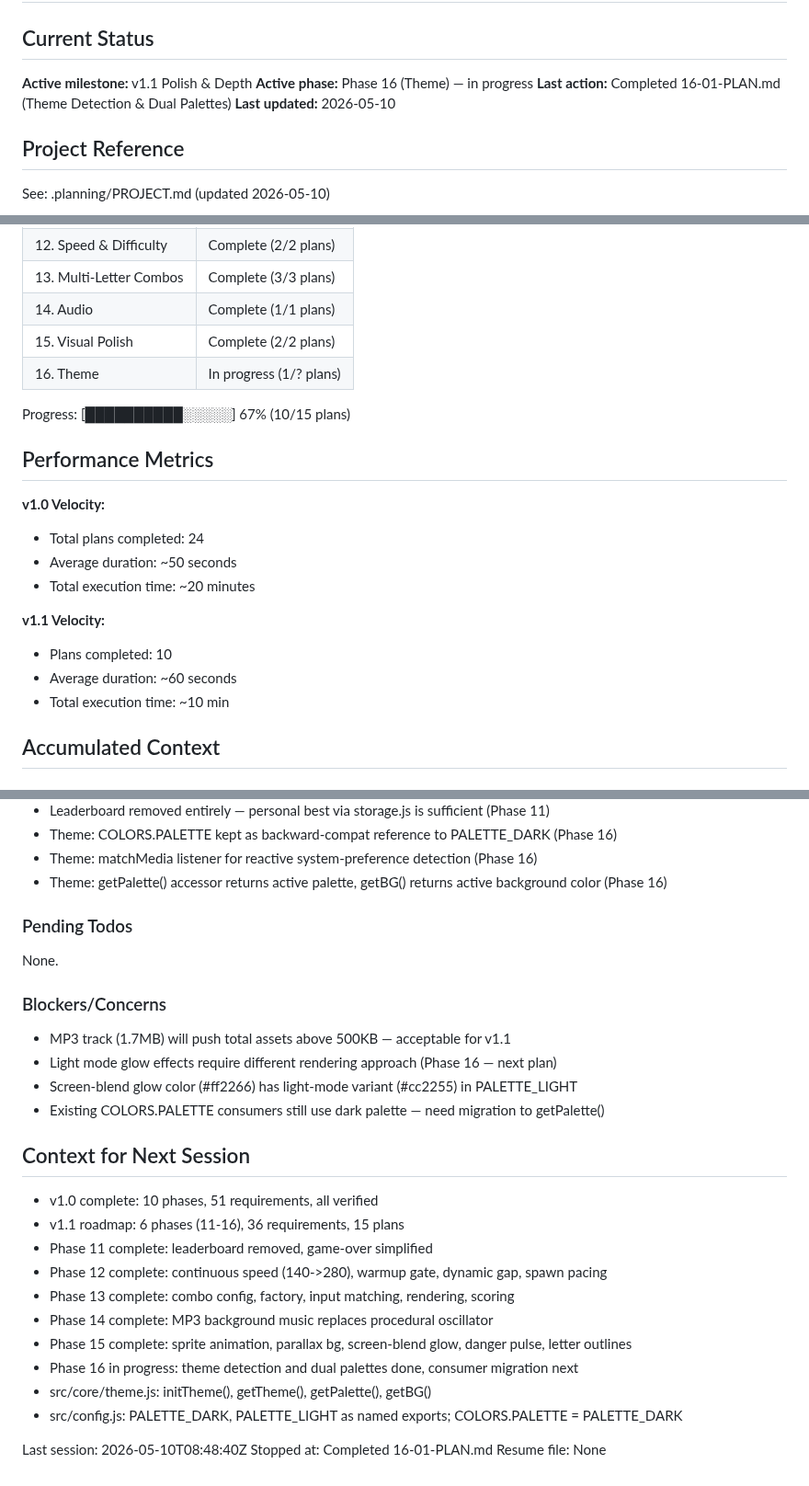
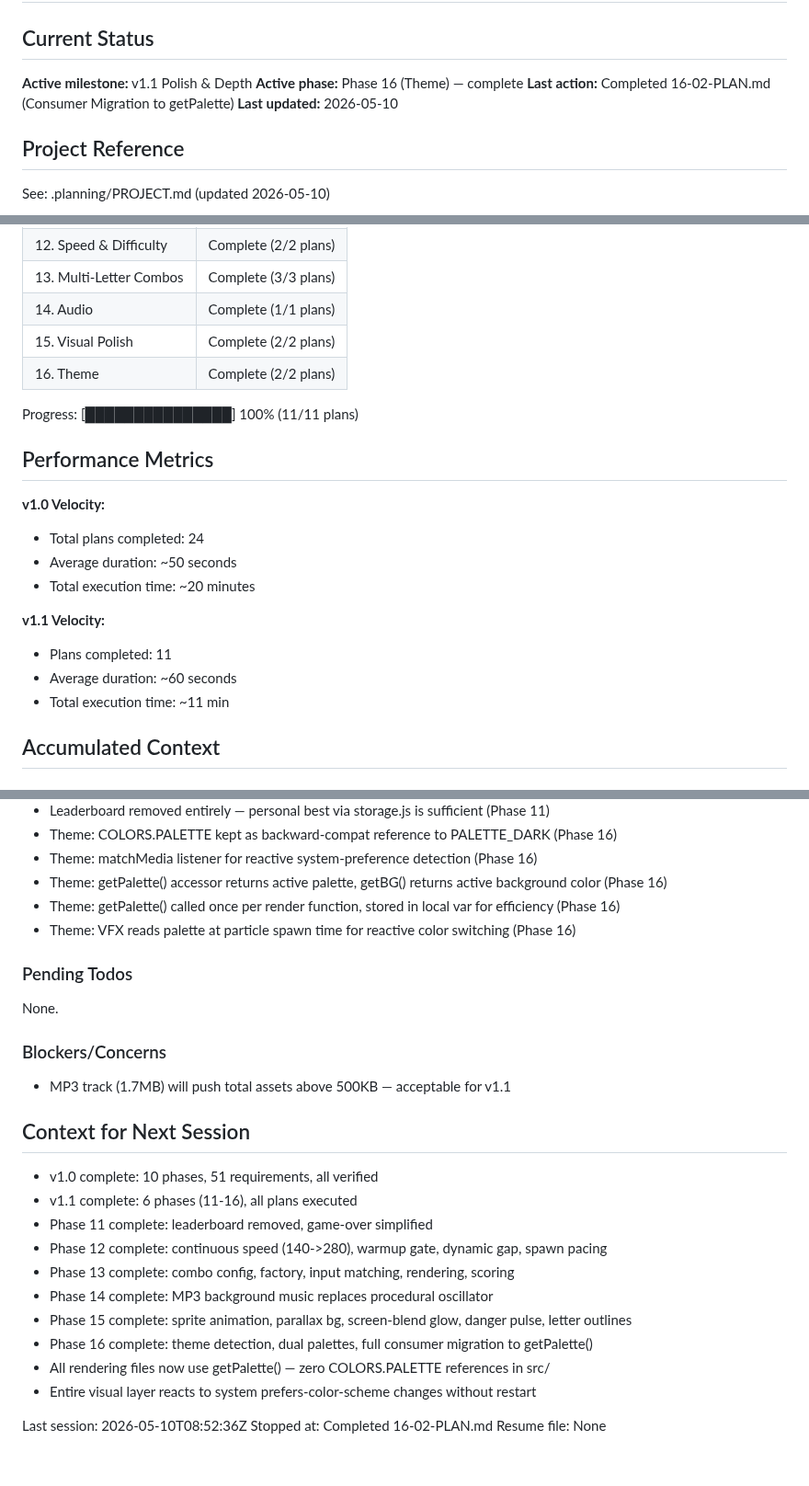
Before and after one commit to pavanmadiraju91/letter-runner, a Markdown page: .planning/STATE.md, 3 parts joined by grey strips. Shown at 92% size. GitHub-like rendering.

Commit message:
docs(16-02): complete consumer migration to getPalette() plan
Tasks completed: 2/2
- Wire main.js and screen renderers to theme
- Wire HUD, ground, obstacles, VFX, and level-announce to theme

SUMMARY: .planning/phases/16-theme/16-02-SUMMARY.md

```diff
--- a/.planning/STATE.md
+++ b/.planning/STATE.md
@@ -3,8 +3,8 @@
 ## Current Status
 
 **Active milestone:** v1.1 Polish & Depth
-**Active phase:** Phase 16 (Theme) — in progress
-**Last action:** Completed 16-01-PLAN.md (Theme Detection & Dual Palettes)
+**Active phase:** Phase 16 (Theme) — complete
+**Last action:** Completed 16-02-PLAN.md (Consumer Migration to getPalette)
 **Last updated:** 2026-05-10
 
 ## Project Reference
@@ -23,9 +23,9 @@ See: .planning/PROJECT.md (updated 2026-05-10)
 | 13. Multi-Letter Combos | Complete (3/3 plans) |
 | 14. Audio | Complete (1/1 plans) |
 | 15. Visual Polish | Complete (2/2 plans) |
-| 16. Theme | In progress (1/? plans) |
+| 16. Theme | Complete (2/2 plans) |
 
-Progress: [██████████░░░░░] 67% (10/15 plans)
+Progress: [███████████████] 100% (11/11 plans)
 
 ## Performance Metrics
 
@@ -35,9 +35,9 @@ Progress: [██████████░░░░░] 67% (10/15 plans)
 - Total execution time: ~20 minutes
 
 **v1.1 Velocity:**
-- Plans completed: 10
+- Plans completed: 11
 - Average duration: ~60 seconds
-- Total execution time: ~10 min
+- Total execution time: ~11 min
 
 ## Accumulated Context
 
@@ -69,6 +69,8 @@ Progress: [██████████░░░░░] 67% (10/15 plans)
 - Theme: COLORS.PALETTE kept as backward-compat reference to PALETTE_DARK (Phase 16)
 - Theme: matchMedia listener for reactive system-preference detection (Phase 16)
 - Theme: getPalette() accessor returns active palette, getBG() returns active background color (Phase 16)
+- Theme: getPalette() called once per render function, stored in local var for efficiency (Phase 16)
+- Theme: VFX reads palette at particle spawn time for reactive color switching (Phase 16)
 
 ### Pending Todos
 
@@ -77,23 +79,20 @@ None.
 ### Blockers/Concerns
 
 - MP3 track (1.7MB) will push total assets above 500KB — acceptable for v1.1
-- Light mode glow effects require different rendering approach (Phase 16 — next plan)
-- Screen-blend glow color (#ff2266) has light-mode variant (#cc2255) in PALETTE_LIGHT
-- Existing COLORS.PALETTE consumers still use dark palette — need migration to getPalette()
 
 ## Context for Next Session
 
 - v1.0 complete: 10 phases, 51 requirements, all verified
-- v1.1 roadmap: 6 phases (11-16), 36 requirements, 15 plans
+- v1.1 complete: 6 phases (11-16), all plans executed
 - Phase 11 complete: leaderboard removed, game-over simplified
 - Phase 12 complete: continuous speed (140->280), warmup gate, dynamic gap, spawn pacing
 - Phase 13 complete: combo config, factory, input matching, rendering, scoring
 - Phase 14 complete: MP3 background music replaces procedural oscillator
 - Phase 15 complete: sprite animation, parallax bg, screen-blend glow, danger pulse, letter outlines
-- Phase 16 in progress: theme detection and dual palettes done, consumer migration next
-- src/core/theme.js: initTheme(), getTheme(), getPalette(), getBG()
-- src/config.js: PALETTE_DARK, PALETTE_LIGHT as named exports; COLORS.PALETTE = PALETTE_DARK
+- Phase 16 complete: theme detection, dual palettes, full consumer migration to getPalette()
+- All rendering files now use getPalette() — zero COLORS.PALETTE references in src/
+- Entire visual layer reacts to system prefers-color-scheme changes without restart
 
-Last session: 2026-05-10T08:48:40Z
-Stopped at: Completed 16-01-PLAN.md
+Last session: 2026-05-10T08:52:36Z
+Stopped at: Completed 16-02-PLAN.md
 Resume file: None
```
Also changed, not shown: 1 other file.
